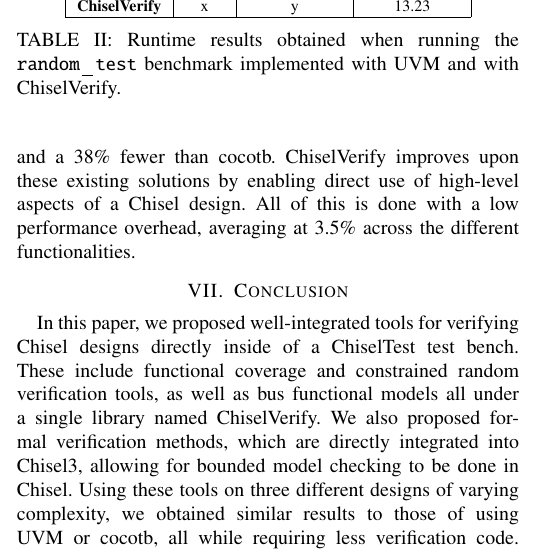
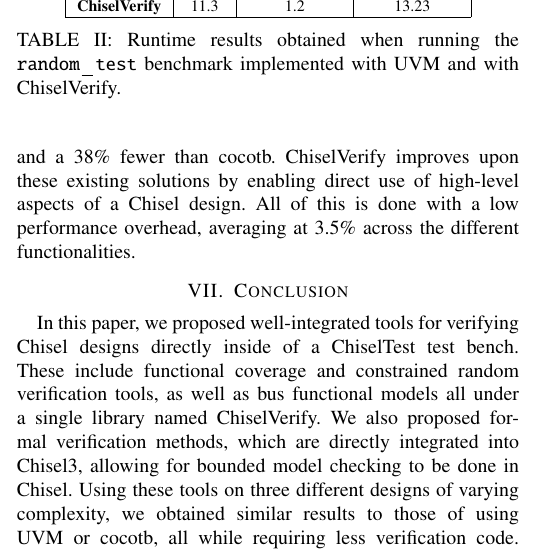
Before and after one commit to chiselverify/documentation, a LaTeX paper (chisel-verify/chisel-verify-jnl.tex): part of one column of page 14 of 16, cut so that both start at the same text. Compiled offline with pdfLaTeX.

Commit message:
chisel-verify-jnl: added chiselverify perf numbers

```diff
--- a/chisel-verify/chisel-verify-jnl.tex
+++ b/chisel-verify/chisel-verify-jnl.tex
@@ -1215,7 +1215,7 @@ The results from running the test using first UVM, and secondly using the variou
 \hline
 \textbf{Runtime {[}s{]}} & \textbf{Mean} & \textbf{Std-Deviation} & \textbf{Startup Time} \\ \hline
 \textbf{UVM}             & 0.4           & 0.16                   & 82.5                  \\ \hline
-\textbf{ChiselVerify}    & x             & y                      & 13.23                 \\ \hline
+\textbf{ChiselVerify}    & 11.3            & 1.2                      & 13.23                 \\ \hline
 \end{tabular}
 \caption{Runtime results obtained when running the \texttt{random\_test} benchmark implemented with UVM and with ChiselVerify.}
 \label{tab:perfresults}
```
